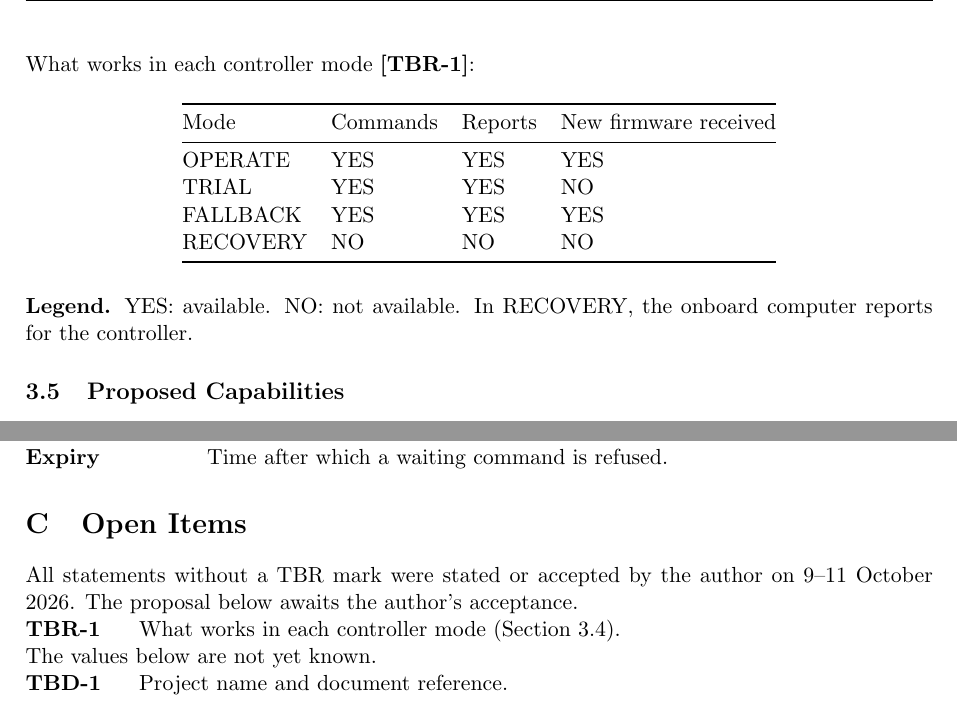
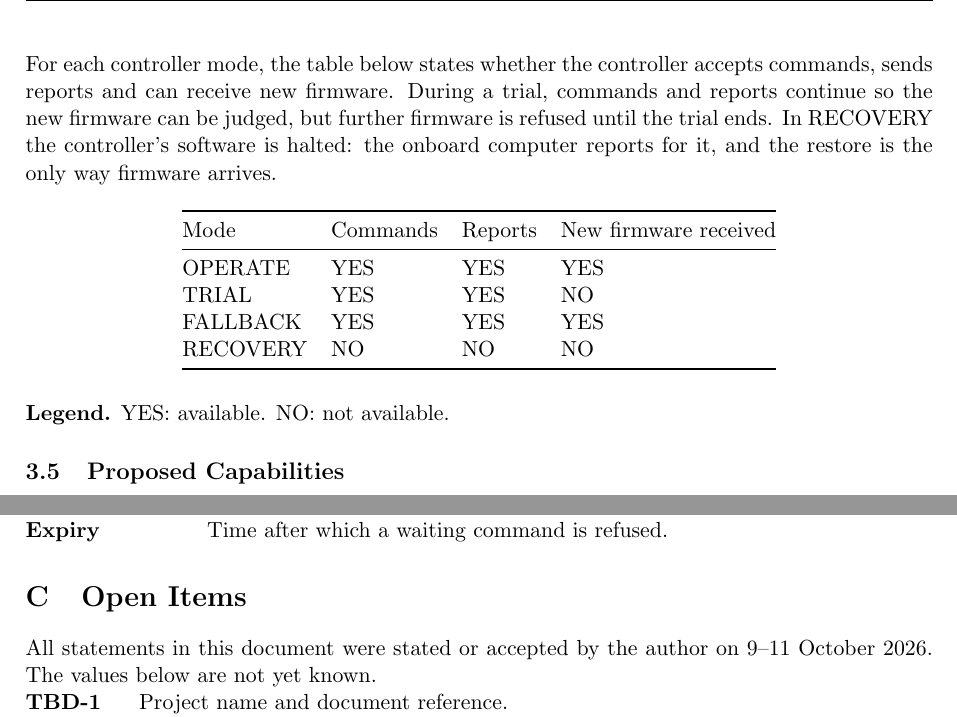
Before and after one commit to Tocki28/fail-safe-in-orbit-reprogramming, a LaTeX document (docs/conops/main.tex): two parts of pages 7 and 12 of 12, joined at a grey line, cut at the place of the change. Compiled offline with pdfLaTeX.

Commit message:
ConOps Rev 1: mode table accepted and explained in text
Co-Authored-By: Claude Opus 5.5 <noreply@anthropic.com>

```diff
--- a/docs/conops/main.tex
+++ b/docs/conops/main.tex
@@ -342,7 +342,12 @@ outside the System; it uses them as given.
 
 \medskip
 \needspace{9\baselineskip}
-\noindent What works in each controller mode \tbr{modes}:
+\noindent For each controller mode, the table below states whether the controller
+accepts commands, sends reports and can receive new firmware. During a trial,
+commands and reports continue so the new firmware can be judged, but further
+firmware is refused until the trial ends. In RECOVERY the controller's software
+is halted: the onboard computer reports for it, and the restore is the only way
+firmware arrives.
 \begin{table}[H]
 \centering
 \begin{tabular}{@{}llll@{}}
@@ -356,8 +361,7 @@ RECOVERY & NO  & NO  & NO \\
 \bottomrule
 \end{tabular}
 \end{table}
-\noindent\textbf{Legend.} YES: available. NO: not available. In RECOVERY, the
-onboard computer reports for the controller.
+\noindent\textbf{Legend.} YES: available. NO: not available.
 
 \subsection{Proposed Capabilities}
 Each capability is shown in detail by the scenarios in Section~6.0.
@@ -679,12 +683,8 @@ recorded result of every scenario stay in the repository.
 \end{description}
 
 \section{Open Items}
-All statements without a TBR mark were stated or accepted by the author on
-9--11 October 2026. The proposal below awaits the author's acceptance.
-\begin{description}
-\tbritem{modes}{What works in each controller mode (Section~3.4).}
-\end{description}
-The values below are not yet known.
+All statements in this document were stated or accepted by the author on
+9--11 October 2026. The values below are not yet known.
 \begin{description}
 \tbditem{ref}{Project name and document reference.}
 \tbditem{switch}{Switch automatically on arrival, or only on operator command.}
```
Also changed, not shown: docs/conops/ConOps_Fail-Safe-In-Orbit-Reprogramming_Iss1_Rev1_DRAFT.pdf, docs/conops/main.tex (2 more changed lines).
